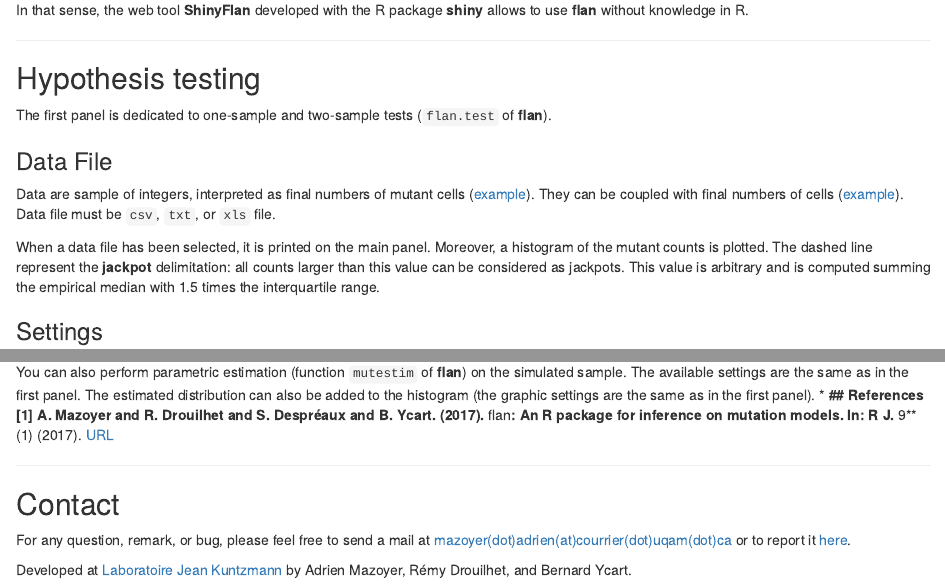
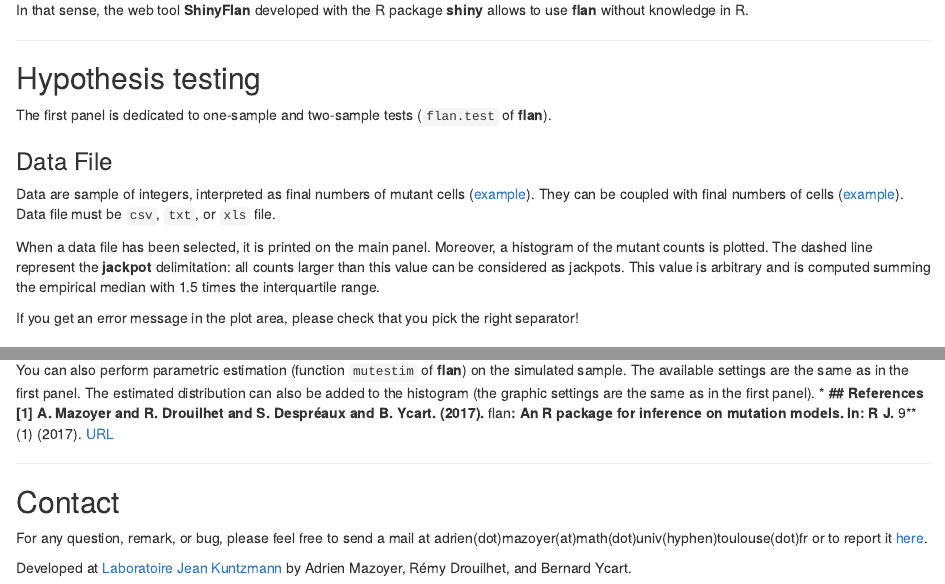
Before and after one commit to AdriMaz/ShinyFlan, an R Markdown document (Guide.Rmd): the page in a window 1100 px wide, from 90 px down, and a second part further down, joined at a grey line. Rendered offline with R 4.5, knitr and Pandoc, with nearby package versions.

Commit message:
Update Guide.Rmd

```diff
--- a/Guide.Rmd
+++ b/Guide.Rmd
@@ -31,6 +31,8 @@ Data are sample of integers, interpreted as final numbers of mutant cells (<a hr
 
 When a data file has been selected, it is printed on the main panel.
 Moreover, a histogram of the mutant counts is plotted. The dashed line represent the **jackpot** delimitation: all counts larger than this value can be considered as jackpots. This value is arbitrary and is computed summing the empirical median with 1.5 times the interquartile range.
+
+If you get an error message in the plot area, please check that you pick the right separator!
 
 ### Settings
 
@@ -91,6 +93,6 @@ You can also perform parametric estimation (function `mutestim` of **flan**) on
 
 ***
 ## Contact
-For any question, remark, or bug, please feel free to send a mail at [mazoyer(dot)adrien(at)courrier(dot)uqam(dot)ca](mailto:mazoyer.adrien@courrier.uqam.ca) or to report it [here](https://github.com/AdriMaz/ShinyFlan/issues).
+For any question, remark, or bug, please feel free to send a mail at adrien(dot)mazoyer(at)math(dot)univ(hyphen)toulouse(dot)fr or to report it [here](https://github.com/AdriMaz/ShinyFlan/issues).
 
 Developed at [Laboratoire Jean Kuntzmann](http://ljk.imag.fr/) by Adrien Mazoyer, Rémy Drouilhet, and Bernard Ycart.
```
